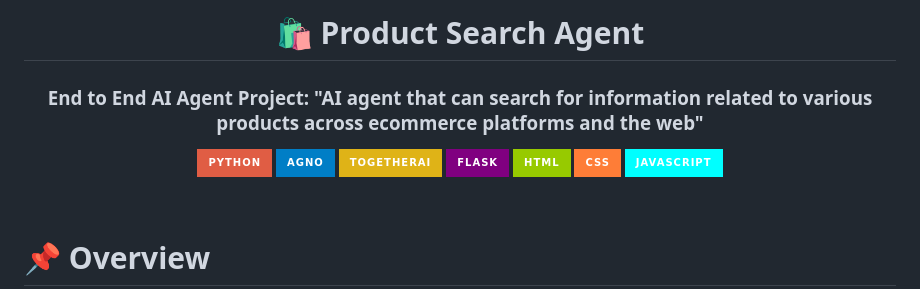
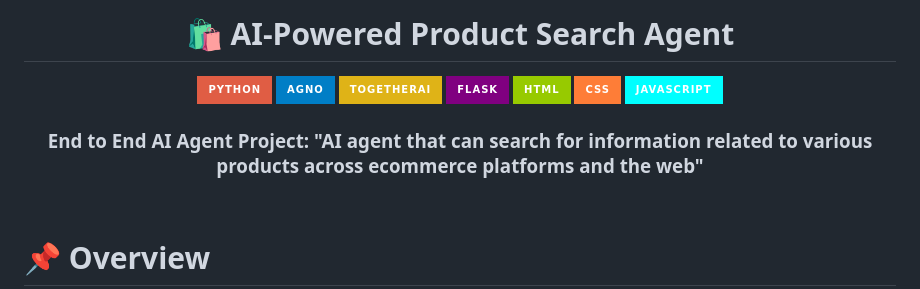
Before and after one commit to Dhanush-Raj1/Product-Search-Agent-Project, a Markdown page: README.md, the part around the change. GitHub-like rendering; badges without logos.

```diff
--- a/README.md
+++ b/README.md
@@ -1,5 +1,4 @@
-<h1 align="center">🛍️ Product Search Agent</h1>
-<h3 align="center"> End to End AI Agent Project: "AI agent that can search for information related to various products across ecommerce platforms and the web" </h3>
+<h1 align="center">🛍️ AI-Powered Product Search Agent</h1>
 
 <p align="center">
   <img src="https://img.shields.io/badge/Python-3776AB?style=for-the-badge&logo=python&logoColor=black&labelColor=white&color=red">
@@ -10,6 +9,9 @@
   <img src="https://img.shields.io/badge/CSS-663399?style=for-the-badge&logo=CSS&logoColor=black&labelColor=white&color=orange">
   <img src="https://img.shields.io/badge/JavaScript-F7DF1E?style=for-the-badge&logo=JavaScript&logoColor=black&labelColor=white&color=cyan" />
 </p>
+
+<h3 align="center"> End to End AI Agent Project: "AI agent that can search for information related to various products across ecommerce platforms and the web" </h3>
+
 
 <br>
 
```
